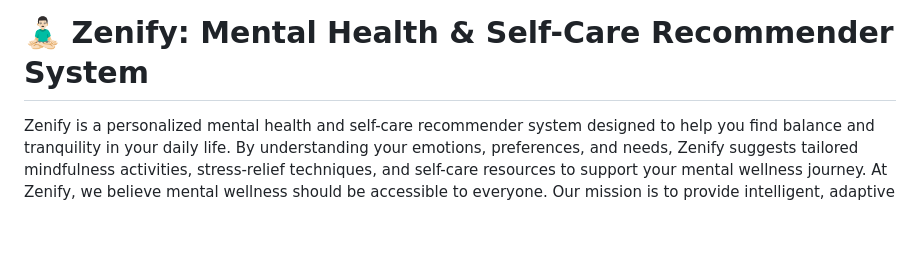
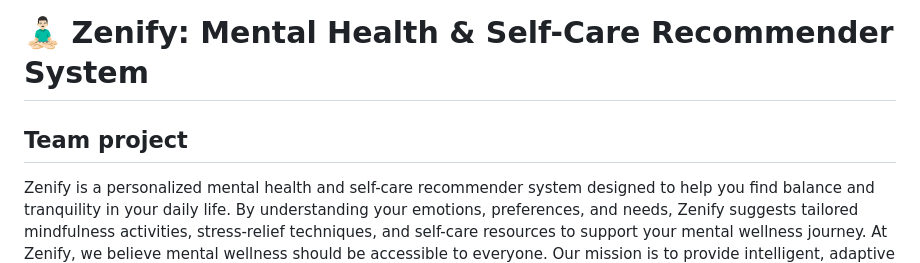
Before and after one commit to Deeksha0124/Zenify---A-Mental-Health-Self-care-Recommender-System, a Markdown page: README.md, the part around the change. Rendered like a GitHub page; blank space fills up the shorter version.

```diff
--- a/README.md
+++ b/README.md
@@ -1,4 +1,5 @@
 # 🧘🏻‍♂ Zenify: Mental Health & Self-Care Recommender System
+## Team project
 
 Zenify is a personalized mental health and self-care recommender system designed to help you find balance and tranquility in your daily life. By understanding your emotions, preferences, and needs, Zenify suggests tailored mindfulness activities, stress-relief techniques, and self-care resources to support your mental wellness journey.
 At Zenify, we believe mental wellness should be accessible to everyone. Our mission is to provide intelligent, adaptive self-care recommendations that empower users to achieve a happier and healthier mind.
```
